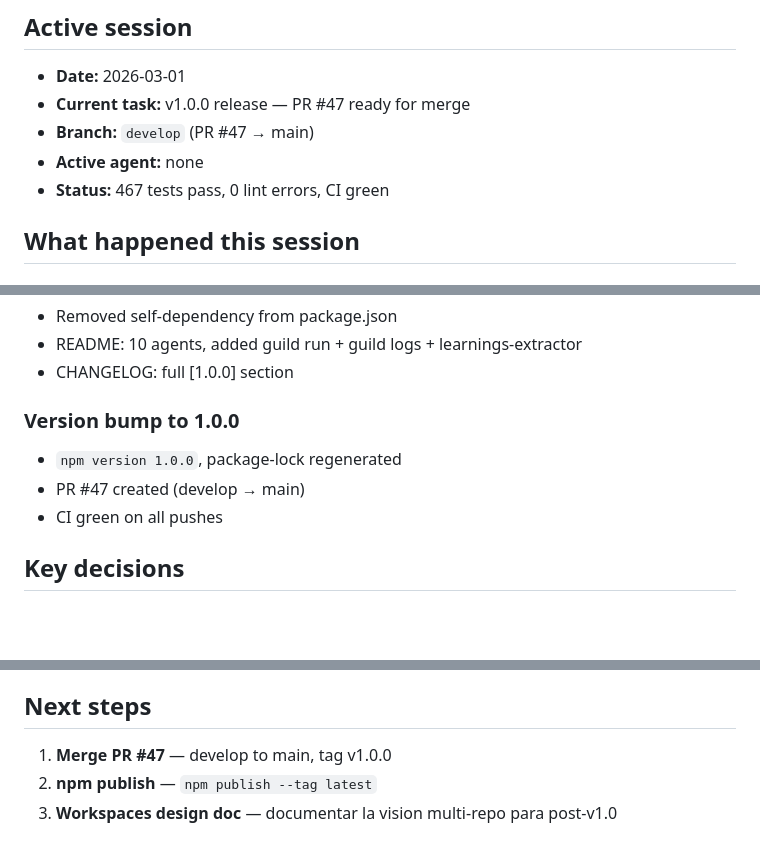
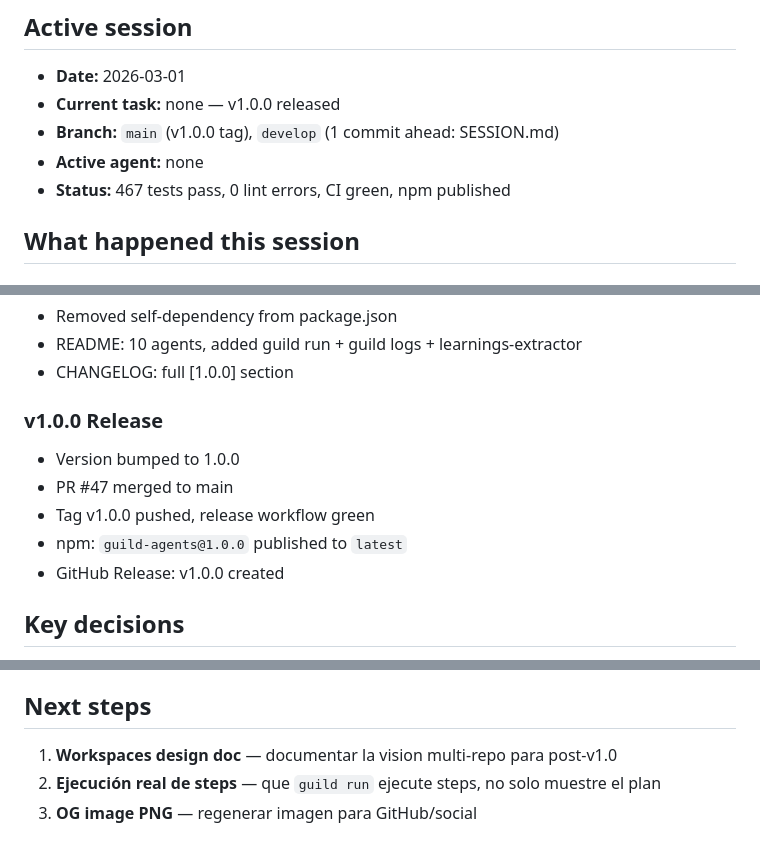
Before and after one commit to Guild-Agents/guild, a Markdown page: SESSION.md, 3 parts joined by grey strips. Drawn GitHub-style; blank space fills up the shorter version.

Commit message:
wip: session paused — v1.0.0 released, SESSION.md updated
Co-Authored-By: Claude Opus 4.6 <noreply@anthropic.com>

```diff
--- a/SESSION.md
+++ b/SESSION.md
@@ -2,10 +2,10 @@
 
 ## Active session
 - **Date:** 2026-03-01
-- **Current task:** v1.0.0 release — PR #47 ready for merge
-- **Branch:** `develop` (PR #47 → main)
+- **Current task:** none — v1.0.0 released
+- **Branch:** `main` (v1.0.0 tag), `develop` (1 commit ahead: SESSION.md)
 - **Active agent:** none
-- **Status:** 467 tests pass, 0 lint errors, CI green
+- **Status:** 467 tests pass, 0 lint errors, CI green, npm published
 
 ## What happened this session
 
@@ -46,10 +46,12 @@ Completed all 6 phases. The orchestrator module executes declarative skill workf
 - README: 10 agents, added guild run + guild logs + learnings-extractor
 - CHANGELOG: full [1.0.0] section
 
-### Version bump to 1.0.0
-- `npm version 1.0.0`, package-lock regenerated
-- PR #47 created (develop → main)
-- CI green on all pushes
+### v1.0.0 Release
+- Version bumped to 1.0.0
+- PR #47 merged to main
+- Tag v1.0.0 pushed, release workflow green
+- npm: `guild-agents@1.0.0` published to `latest`
+- GitHub Release: v1.0.0 created
 
 ## Key decisions
 
@@ -70,6 +72,6 @@ Completed all 6 phases. The orchestrator module executes declarative skill workf
 - **Node**: v24.12.0 local, CI matrix 20.x/22.x
 
 ## Next steps
-1. **Merge PR #47** — develop to main, tag v1.0.0
-2. **npm publish** — `npm publish --tag latest`
-3. **Workspaces design doc** — documentar la vision multi-repo para post-v1.0
+1. **Workspaces design doc** — documentar la vision multi-repo para post-v1.0
+2. **Ejecución real de steps** — que `guild run` ejecute steps, no solo muestre el plan
+3. **OG image PNG** — regenerar imagen para GitHub/social
```
